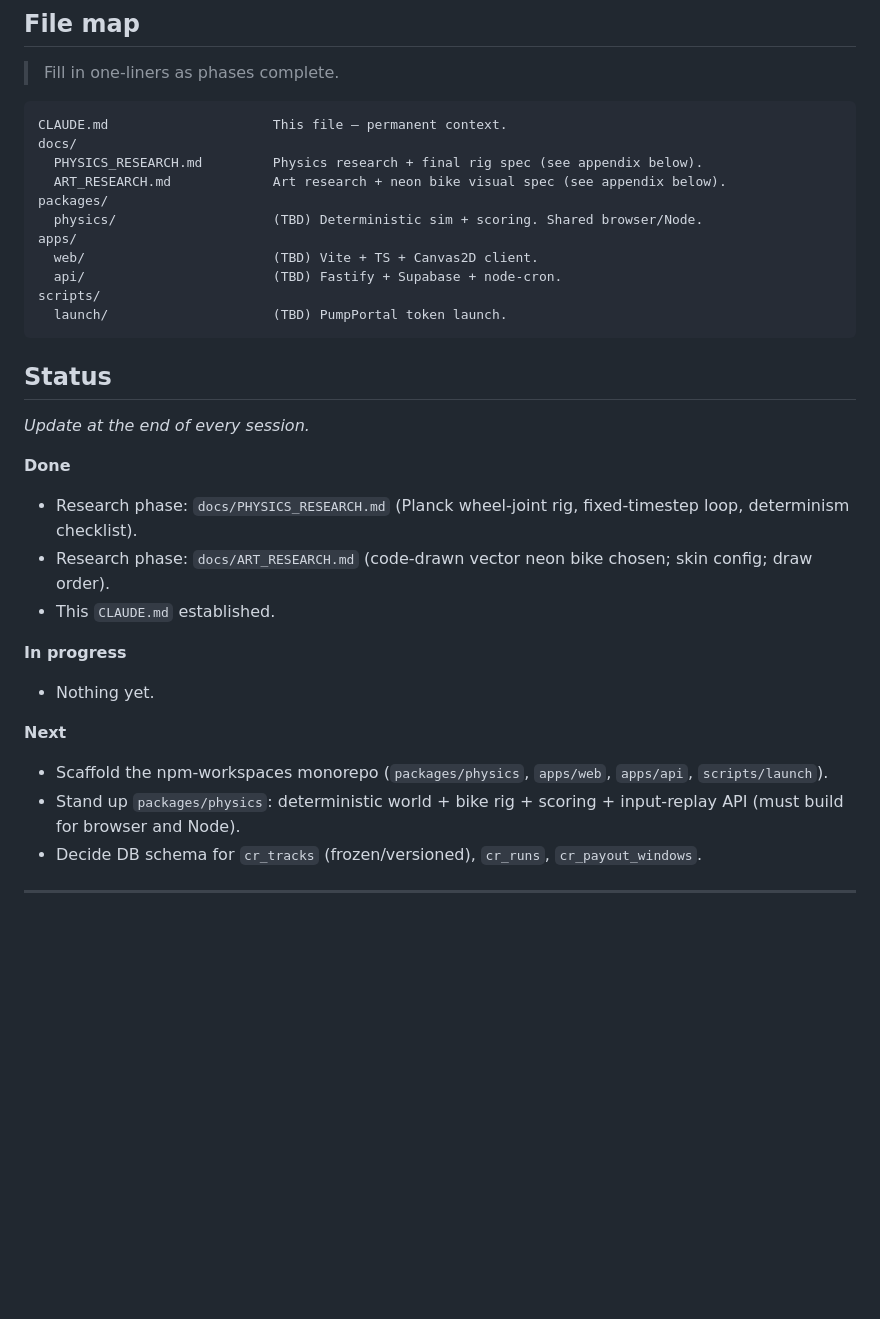
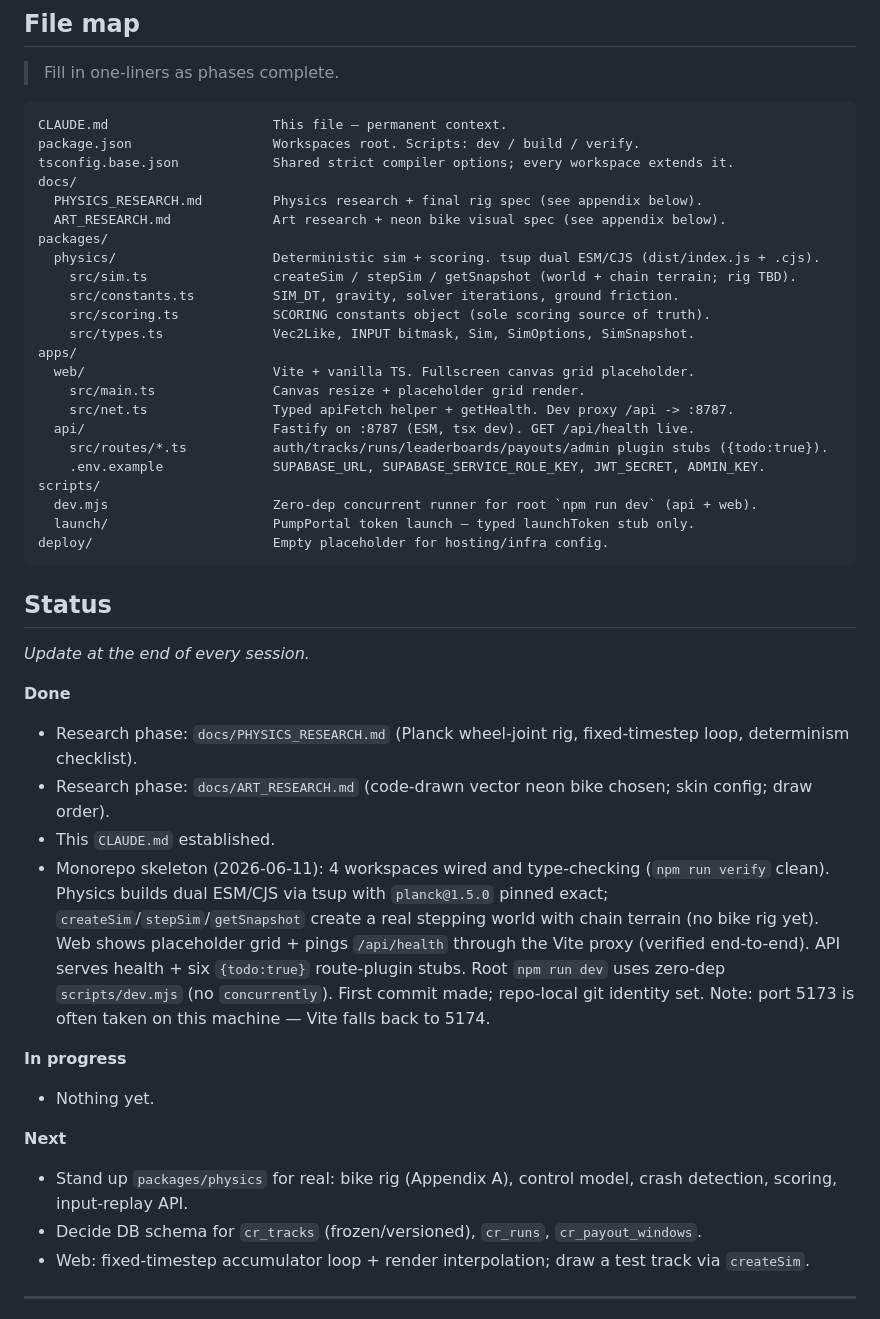
Before and after one commit to alexlaurens23-ship-it/chainrider-, a Markdown page: CLAUDE.md, the part around the change. Drawn GitHub-style; blank space fills up the shorter version.

Commit message:
Update CLAUDE.md file map and status after monorepo scaffold
Co-Authored-By: Claude Fable 5 <noreply@anthropic.com>

````diff
--- a/CLAUDE.md
+++ b/CLAUDE.md
@@ -47,16 +47,28 @@ Monorepo via **npm workspaces**.
 
 ```
 CLAUDE.md                     This file — permanent context.
+package.json                  Workspaces root. Scripts: dev / build / verify.
+tsconfig.base.json            Shared strict compiler options; every workspace extends it.
 docs/
   PHYSICS_RESEARCH.md         Physics research + final rig spec (see appendix below).
   ART_RESEARCH.md             Art research + neon bike visual spec (see appendix below).
 packages/
-  physics/                    (TBD) Deterministic sim + scoring. Shared browser/Node.
+  physics/                    Deterministic sim + scoring. tsup dual ESM/CJS (dist/index.js + .cjs).
+    src/sim.ts                createSim / stepSim / getSnapshot (world + chain terrain; rig TBD).
+    src/constants.ts          SIM_DT, gravity, solver iterations, ground friction.
+    src/scoring.ts            SCORING constants object (sole scoring source of truth).
+    src/types.ts              Vec2Like, INPUT bitmask, Sim, SimOptions, SimSnapshot.
 apps/
-  web/                        (TBD) Vite + TS + Canvas2D client.
-  api/                        (TBD) Fastify + Supabase + node-cron.
+  web/                        Vite + vanilla TS. Fullscreen canvas grid placeholder.
+    src/main.ts               Canvas resize + placeholder grid render.
+    src/net.ts                Typed apiFetch helper + getHealth. Dev proxy /api -> :8787.
+  api/                        Fastify on :8787 (ESM, tsx dev). GET /api/health live.
+    src/routes/*.ts           auth/tracks/runs/leaderboards/payouts/admin plugin stubs ({todo:true}).
+    .env.example              SUPABASE_URL, SUPABASE_SERVICE_ROLE_KEY, JWT_SECRET, ADMIN_KEY.
 scripts/
-  launch/                     (TBD) PumpPortal token launch.
+  dev.mjs                     Zero-dep concurrent runner for root `npm run dev` (api + web).
+  launch/                     PumpPortal token launch — typed launchToken stub only.
+deploy/                       Empty placeholder for hosting/infra config.
 ```
 
 ## Status
@@ -67,14 +79,15 @@ _Update at the end of every session._
 - Research phase: `docs/PHYSICS_RESEARCH.md` (Planck wheel-joint rig, fixed-timestep loop, determinism checklist).
 - Research phase: `docs/ART_RESEARCH.md` (code-drawn vector neon bike chosen; skin config; draw order).
 - This `CLAUDE.md` established.
+- Monorepo skeleton (2026-06-11): 4 workspaces wired and type-checking (`npm run verify` clean). Physics builds dual ESM/CJS via tsup with `planck@1.5.0` pinned exact; `createSim`/`stepSim`/`getSnapshot` create a real stepping world with chain terrain (no bike rig yet). Web shows placeholder grid + pings `/api/health` through the Vite proxy (verified end-to-end). API serves health + six `{todo:true}` route-plugin stubs. Root `npm run dev` uses zero-dep `scripts/dev.mjs` (no `concurrently`). First commit made; repo-local git identity set. Note: port 5173 is often taken on this machine — Vite falls back to 5174.
 
 **In progress**
 - Nothing yet.
 
 **Next**
-- Scaffold the npm-workspaces monorepo (`packages/physics`, `apps/web`, `apps/api`, `scripts/launch`).
-- Stand up `packages/physics`: deterministic world + bike rig + scoring + input-replay API (must build for browser and Node).
+- Stand up `packages/physics` for real: bike rig (Appendix A), control model, crash detection, scoring, input-replay API.
 - Decide DB schema for `cr_tracks` (frozen/versioned), `cr_runs`, `cr_payout_windows`.
+- Web: fixed-timestep accumulator loop + render interpolation; draw a test track via `createSim`.
 
 ---
 
````
